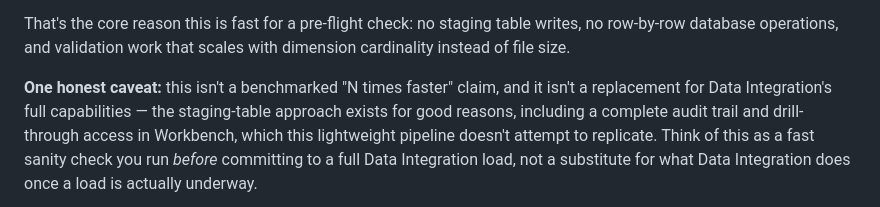
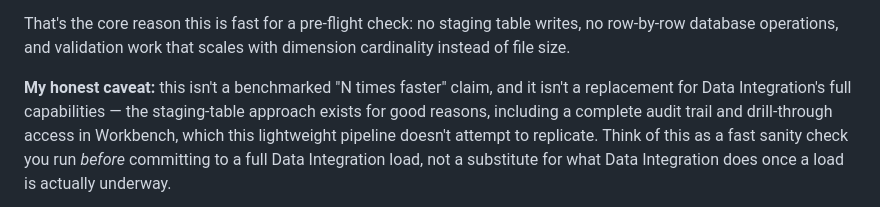
Before and after one commit to VIKRAM-EPM/vikepmlab, a Markdown page: import-validate/Readme.md, the part around the change. Rendered like a GitHub page.

```diff
--- a/import-validate/Readme.md
+++ b/import-validate/Readme.md
@@ -58,7 +58,7 @@ That's the core reason this is fast for a pre-flight check: no staging
 table writes, no row-by-row database operations, and validation work that
 scales with dimension cardinality instead of file size.
 
-**One honest caveat:** this isn't a benchmarked "N times faster" claim, and
+**My honest caveat:** this isn't a benchmarked "N times faster" claim, and
 it isn't a replacement for Data Integration's full capabilities — the
 staging-table approach exists for good reasons, including a complete audit
 trail and drill-through access in Workbench, which this lightweight
```
